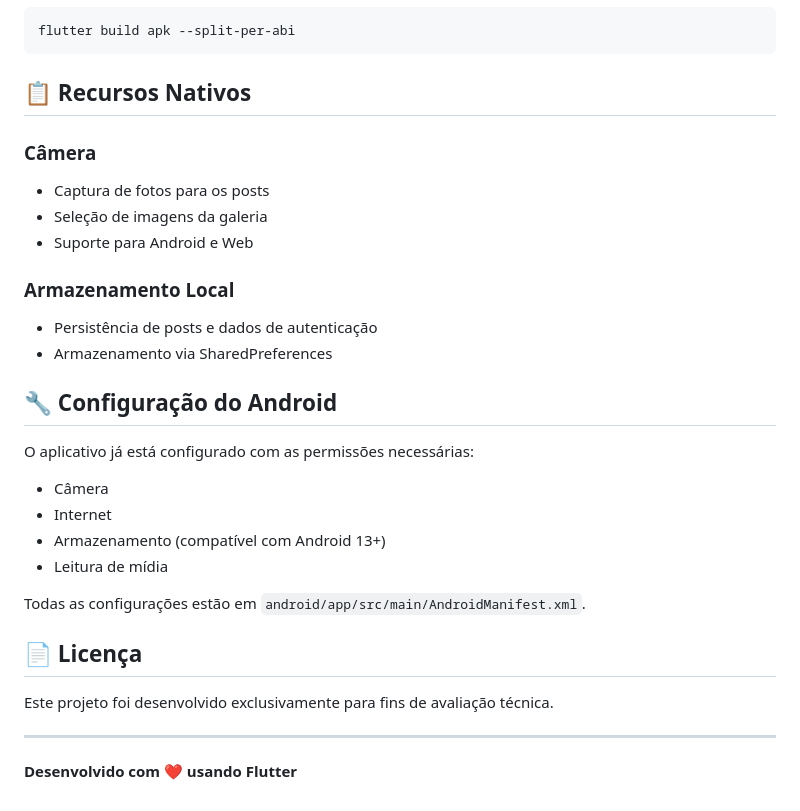
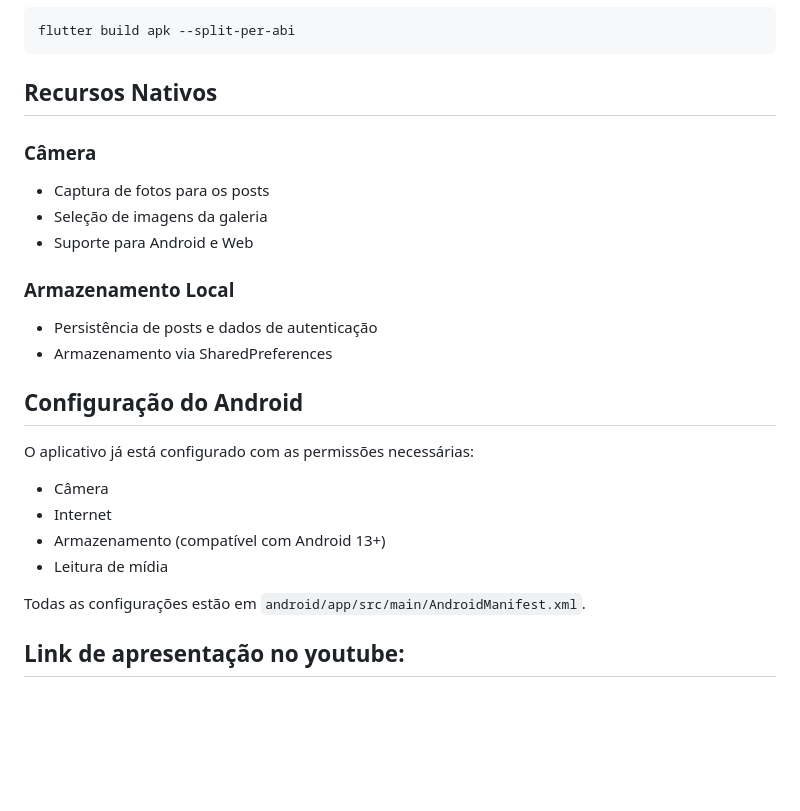
Before and after one commit to Vitu26/esig, a Markdown page: README.md, the part around the change printed below. Drawn GitHub-style; blank space fills up the shorter version.

Commit message:
link de apresentação e do repositório

````diff
--- a/README.md
+++ b/README.md
@@ -180,7 +180,7 @@ flutter build apk
 flutter build apk --split-per-abi
 ```
 
-## 📋 Recursos Nativos
+##  Recursos Nativos
 
 ### Câmera
 - Captura de fotos para os posts
@@ -191,7 +191,7 @@ flutter build apk --split-per-abi
 - Persistência de posts e dados de autenticação
 - Armazenamento via SharedPreferences
 
-## 🔧 Configuração do Android
+##  Configuração do Android
 
 O aplicativo já está configurado com as permissões necessárias:
 
@@ -202,10 +202,4 @@ O aplicativo já está configurado com as permissões necessárias:
 
 Todas as configurações estão em `android/app/src/main/AndroidManifest.xml`.
 
-## 📄 Licença
-
-Este projeto foi desenvolvido exclusivamente para fins de avaliação técnica.
-
----
-
-**Desenvolvido com ❤️ usando Flutter**
+##  Link de apresentação no youtube:
````
Also changed, not shown: other parts of README.md (+23 -23 lines).
